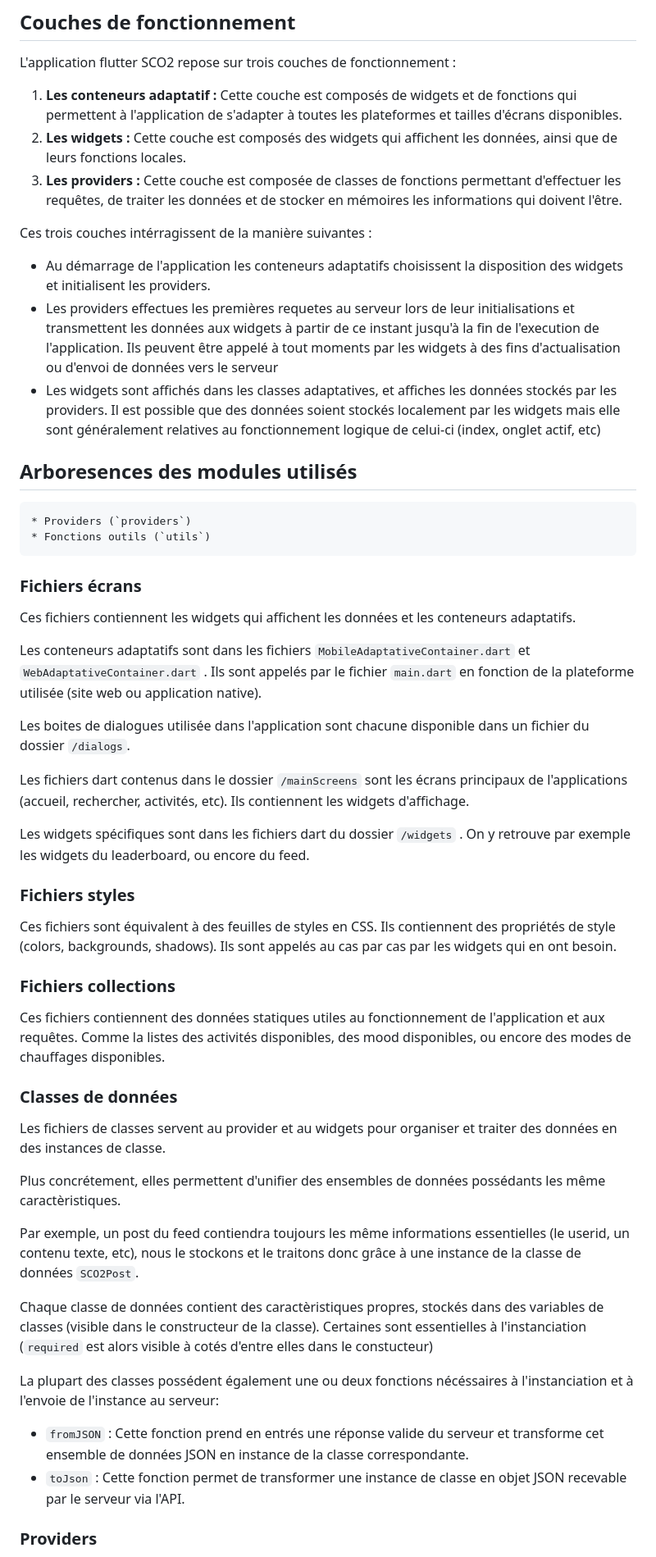
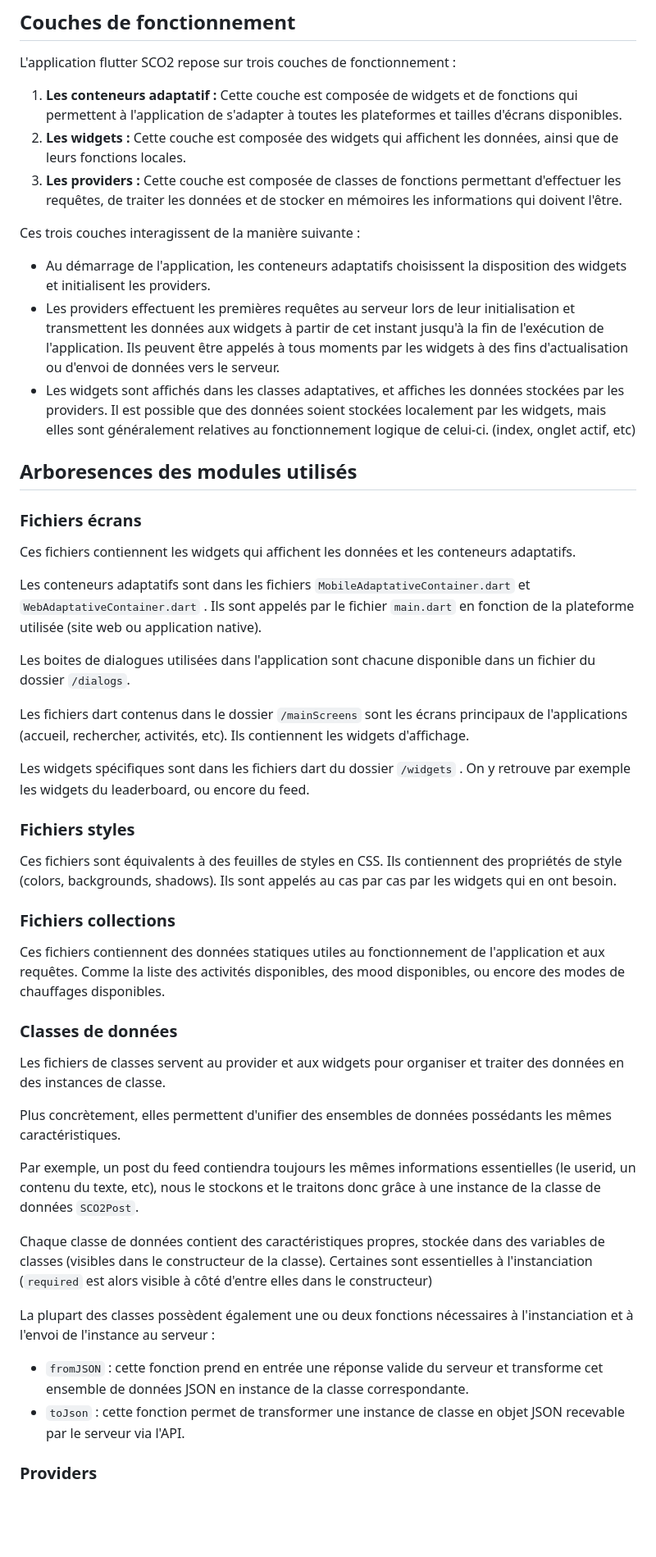
Before and after one commit to VLD-dev-team/Social-Co2, a Markdown page: application/social_co2/README.md, the part around one of its changes. Shown at 82% size. GitHub-like rendering; blank space fills up the shorter version.

```diff
--- a/application/social_co2/README.md
+++ b/application/social_co2/README.md
@@ -26,19 +26,16 @@ Bienvenue sur la documentation front-end du projet SCO2. Vous retrouverez ici le
 ## Couches de fonctionnement
 
 L'application flutter SCO2 repose sur trois couches de fonctionnement :
-1. **Les conteneurs adaptatif :** Cette couche est composés de widgets et de fonctions qui permettent à l'application de s'adapter à toutes les plateformes et tailles d'écrans disponibles.
-2. **Les widgets :** Cette couche est composés des widgets qui affichent les données, ainsi que de leurs fonctions locales.
+1. **Les conteneurs adaptatif :** Cette couche est composée de widgets et de fonctions qui permettent à l'application de s'adapter à toutes les plateformes et tailles d'écrans disponibles.
+2. **Les widgets :** Cette couche est composée des widgets qui affichent les données, ainsi que de leurs fonctions locales.
 3. **Les providers :** Cette couche est composée de classes de fonctions permettant d'effectuer les requêtes, de traiter les données et de stocker en mémoires les informations qui doivent l'être.
 
-Ces trois couches intérragissent de la manière suivantes :
-- Au démarrage de l'application les conteneurs adaptatifs choisissent la disposition des widgets et initialisent les providers.
-- Les providers effectues les premières requetes au serveur lors de leur initialisations et transmettent les données aux widgets à partir de ce instant jusqu'à la fin de l'execution de l'application. Ils peuvent être appelé à tout moments par les widgets à des fins d'actualisation ou d'envoi de données vers le serveur
-- Les widgets sont affichés dans les classes adaptatives, et affiches les données stockés par les providers. Il est possible que des données soient stockés localement par les widgets mais elle sont généralement relatives au fonctionnement logique de celui-ci (index, onglet actif, etc)
+Ces trois couches interagissent de la manière suivante :
+- Au démarrage de l'application, les conteneurs adaptatifs choisissent la disposition des widgets et initialisent les providers.
+- Les providers effectuent les premières requêtes au serveur lors de leur initialisation et transmettent les données aux widgets à partir de cet instant jusqu'à la fin de l'exécution de l'application. Ils peuvent être appelés à tous moments par les widgets à des fins d'actualisation ou d'envoi de données vers le serveur.
+- Les widgets sont affichés dans les classes adaptatives, et affiches les données stockées par les providers. Il est possible que des données soient stockées localement par les widgets, mais elles sont généralement relatives au fonctionnement logique de celui-ci. (index, onglet actif, etc)
 
 ## Arboresences des modules utilisés
-
-    * Providers (`providers`)
-    * Fonctions outils (`utils`)
 
 ### Fichiers écrans
 
@@ -46,7 +43,7 @@ Ces fichiers contiennent les widgets qui affichent les données et les conteneur
 
 Les conteneurs adaptatifs sont dans les fichiers ``MobileAdaptativeContainer.dart`` et ``WebAdaptativeContainer.dart`` . Ils sont appelés par le fichier `main.dart` en fonction de la plateforme utilisée (site web ou application native).
 
-Les boites de dialogues utilisée dans l'application sont chacune disponible dans un fichier du dossier `/dialogs`.
+Les boites de dialogues utilisées dans l'application sont chacune disponible dans un fichier du dossier `/dialogs`.
 
 Les fichiers dart contenus dans le dossier `/mainScreens` sont les écrans principaux de l'applications (accueil, rechercher, activités, etc). Ils contiennent les widgets d'affichage.
 
@@ -54,25 +51,25 @@ Les widgets spécifiques sont dans les fichiers dart du dossier `/widgets` . On
 
 ### Fichiers styles
 
-Ces fichiers sont équivalent à des feuilles de styles en CSS. Ils contiennent des propriétés de style (colors, backgrounds, shadows). Ils sont appelés au cas par cas par les widgets qui en ont besoin.
+Ces fichiers sont équivalents à des feuilles de styles en CSS. Ils contiennent des propriétés de style (colors, backgrounds, shadows). Ils sont appelés au cas par cas par les widgets qui en ont besoin.
 
 ### Fichiers collections
 
-Ces fichiers contiennent des données statiques utiles au fonctionnement de l'application et aux requêtes. Comme la listes des activités disponibles, des mood disponibles, ou encore des modes de chauffages disponibles.
+Ces fichiers contiennent des données statiques utiles au fonctionnement de l'application et aux requêtes. Comme la liste des activités disponibles, des mood disponibles, ou encore des modes de chauffages disponibles.
 
 ### Classes de données
 
-Les fichiers de classes servent au provider et au widgets pour organiser et traiter des données en des instances de classe.
+Les fichiers de classes servent au provider et aux widgets pour organiser et traiter des données en des instances de classe.
 
-Plus concrétement, elles permettent d'unifier des ensembles de données possédants les même caractèristiques.
+Plus concrètement, elles permettent d'unifier des ensembles de données possédants les mêmes caractéristiques.
 
-Par exemple, un post du feed contiendra toujours les même informations essentielles (le userid, un contenu texte, etc), nous le stockons et le traitons donc grâce à une instance de la classe de données ``SCO2Post``.
+Par exemple, un post du feed contiendra toujours les mêmes informations essentielles (le userid, un contenu du texte, etc), nous le stockons et le traitons donc grâce à une instance de la classe de données ``SCO2Post``.
 
-Chaque classe de données contient des caractèristiques propres, stockés dans des variables de classes (visible dans le constructeur de la classe). Certaines sont essentielles à l'instanciation (``required`` est alors visible à cotés d'entre elles dans le constucteur)
+Chaque classe de données contient des caractéristiques propres, stockée dans des variables de classes (visibles dans le constructeur de la classe). Certaines sont essentielles à l'instanciation (``required`` est alors visible à côté d'entre elles dans le constructeur)
 
-La plupart des classes possédent également une ou deux fonctions nécéssaires à l'instanciation et à l'envoie de l'instance au serveur:
-- `fromJSON` : Cette fonction prend en entrés une réponse valide du serveur et transforme cet ensemble de données JSON en instance de la classe correspondante.
-- `toJson` : Cette fonction permet de transformer une instance de classe en objet JSON recevable par le serveur via l'API.
+La plupart des classes possèdent également une ou deux fonctions nécessaires à l'instanciation et à l'envoi de l'instance au serveur :
+- `fromJSON` : cette fonction prend en entrée une réponse valide du serveur et transforme cet ensemble de données JSON en instance de la classe correspondante.
+- `toJson` : cette fonction permet de transformer une instance de classe en objet JSON recevable par le serveur via l'API.
 
 ### Providers
 
```
Also changed, not shown: other parts of application/social_co2/README.md (+17 -17 lines).
